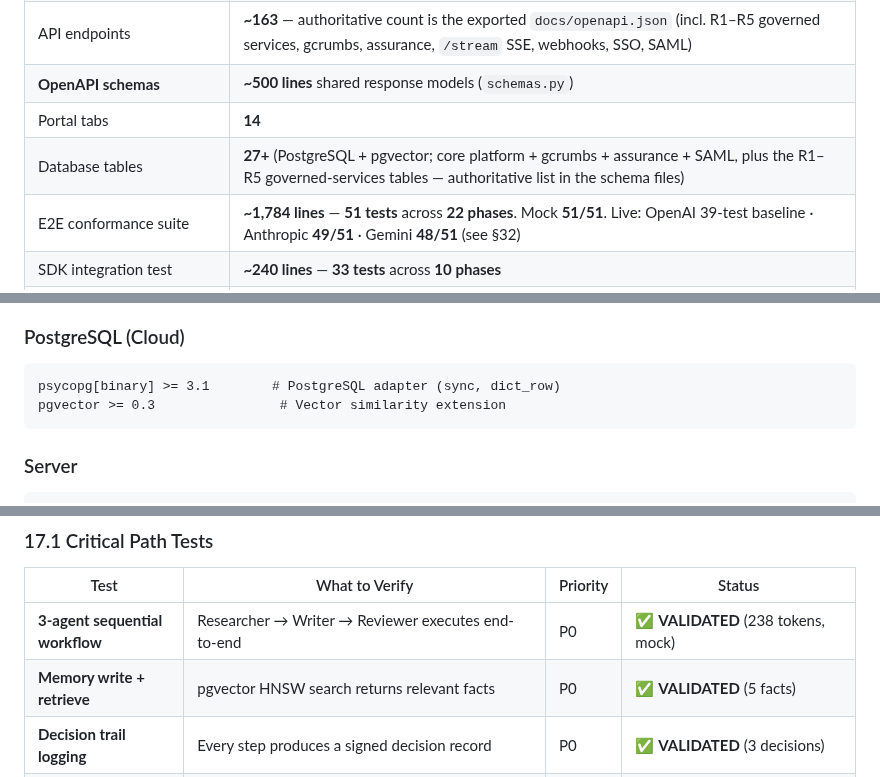
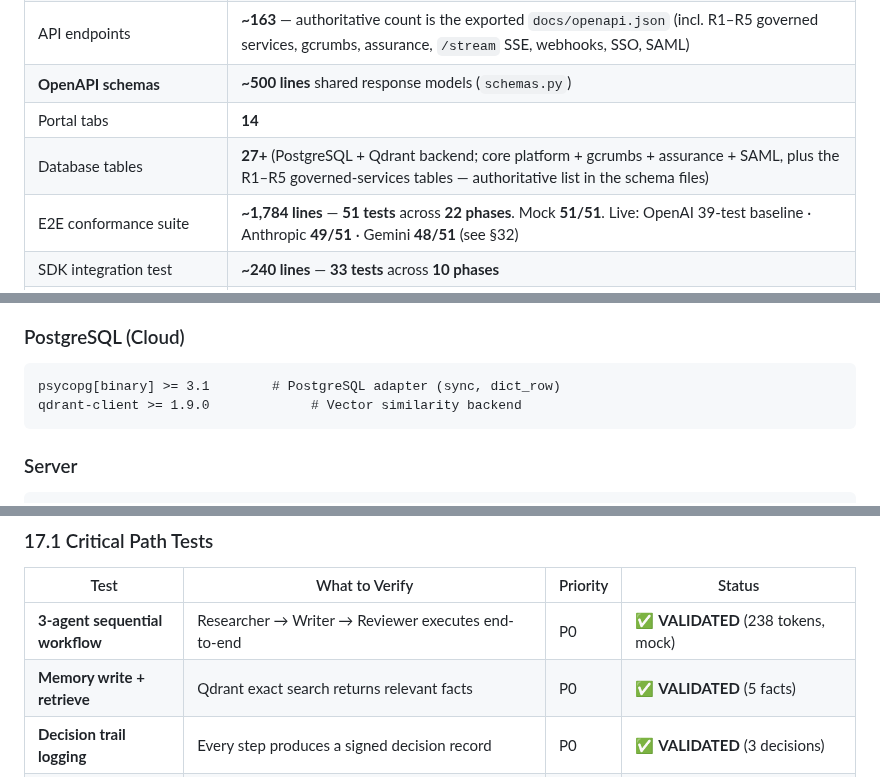
Before and after one commit to GNS-Foundation/grafomem, a Markdown page: docs/grafomem-cloud-whitepaper-v2.6.md, 3 parts joined by grey strips. Drawn GitHub-style.

````diff
--- a/docs/grafomem-cloud-whitepaper-v2.6.md
+++ b/docs/grafomem-cloud-whitepaper-v2.6.md
@@ -29,7 +29,7 @@ The platform is built on **7 governance layers** stacked on top of the open-sour
 | API endpoints | **~163** — authoritative count is the exported `docs/openapi.json` (incl. R1–R5 governed services, gcrumbs, assurance, `/stream` SSE, webhooks, SSO, SAML) |
 | **OpenAPI schemas** | **~500 lines** shared response models (`schemas.py`) |
 | Portal tabs | **14** |
-| Database tables | **27+** (PostgreSQL + pgvector; core platform + gcrumbs + assurance + SAML, plus the R1–R5 governed-services tables — authoritative list in the schema files) |
+| Database tables | **27+** (PostgreSQL + Qdrant backend; core platform + gcrumbs + assurance + SAML, plus the R1–R5 governed-services tables — authoritative list in the schema files) |
 | E2E conformance suite | **~1,784 lines** — **51 tests** across **22 phases**. Mock **51/51**. Live: OpenAI 39-test baseline · Anthropic **49/51** · Gemini **48/51** (see §32) |
 | SDK integration test | **~240 lines** — **33 tests** across **10 phases** |
 | Backend implementations | **4,681 lines** across 15 files |
@@ -774,7 +774,7 @@ apsw                           # SQLite bindings
 ### PostgreSQL (Cloud)
 ```
 psycopg[binary] >= 3.1        # PostgreSQL adapter (sync, dict_row)
-pgvector >= 0.3                # Vector similarity extension
+qdrant-client >= 1.9.0             # Vector similarity backend
 ```
 
 ### Server
@@ -926,7 +926,7 @@ httpx                          # Ollama HTTP + tool webhooks
 | Test | What to Verify | Priority | Status |
 |---|---|---|---|
 | **3-agent sequential workflow** | Researcher → Writer → Reviewer executes end-to-end | P0 | ✅ **VALIDATED** (238 tokens, mock) |
-| **Memory write + retrieve** | pgvector HNSW search returns relevant facts | P0 | ✅ **VALIDATED** (5 facts) |
+| **Memory write + retrieve** | Qdrant exact search returns relevant facts | P0 | ✅ **VALIDATED** (5 facts) |
 | **Decision trail logging** | Every step produces a signed decision record | P0 | ✅ **VALIDATED** (3 decisions) |
 | **Execution receipts** | Every step produces a hash-chained receipt | P0 | ✅ **VALIDATED** (3 receipts, chain intact) |
 | **Deterministic replay** | Re-execute with same inputs → IDENTICAL output | P0 | ✅ **VALIDATED** (status=identical, confidence=1.00) |
````
Also changed, not shown: other parts of docs/grafomem-cloud-whitepaper-v2.6.md (+13 -13 lines).
